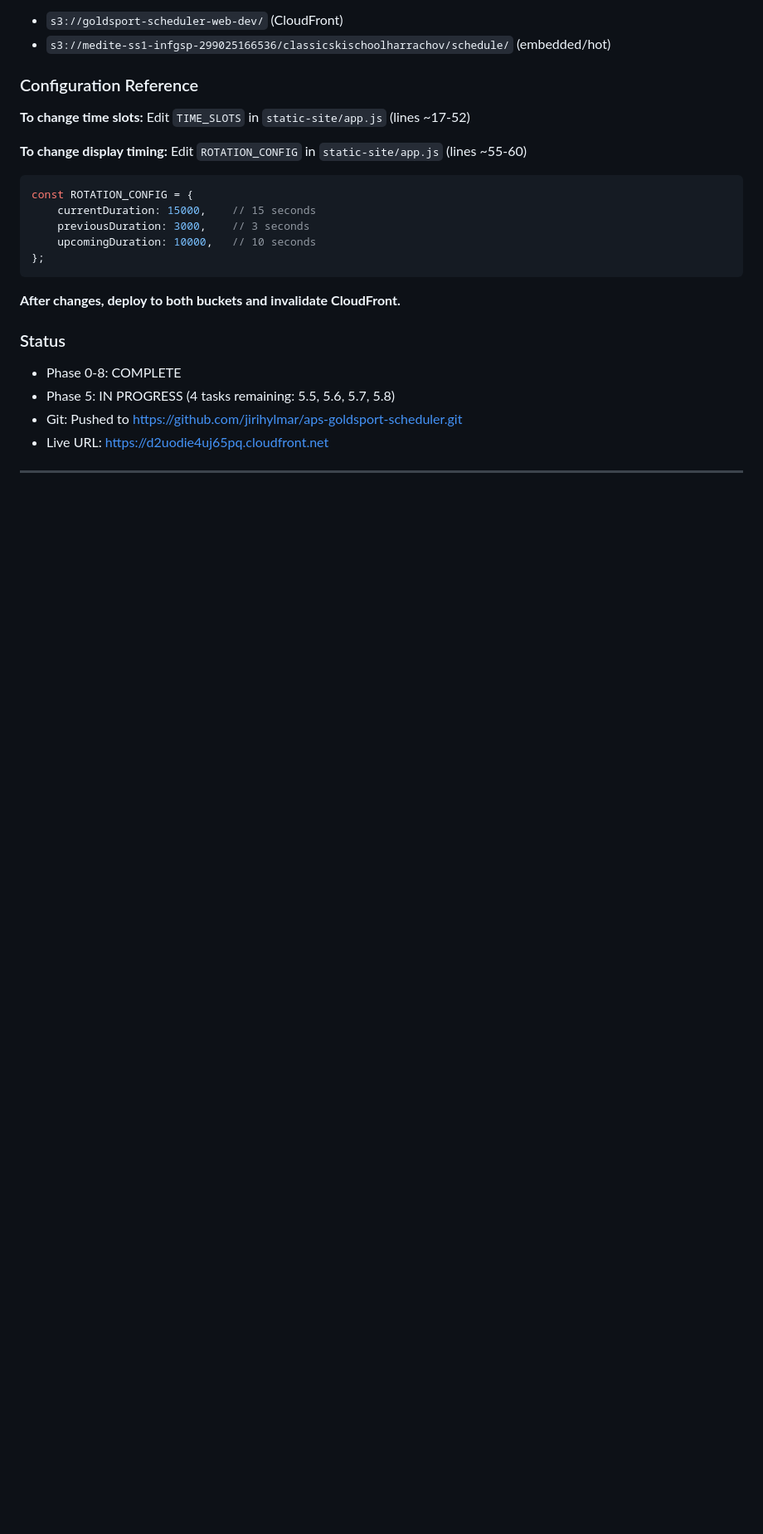
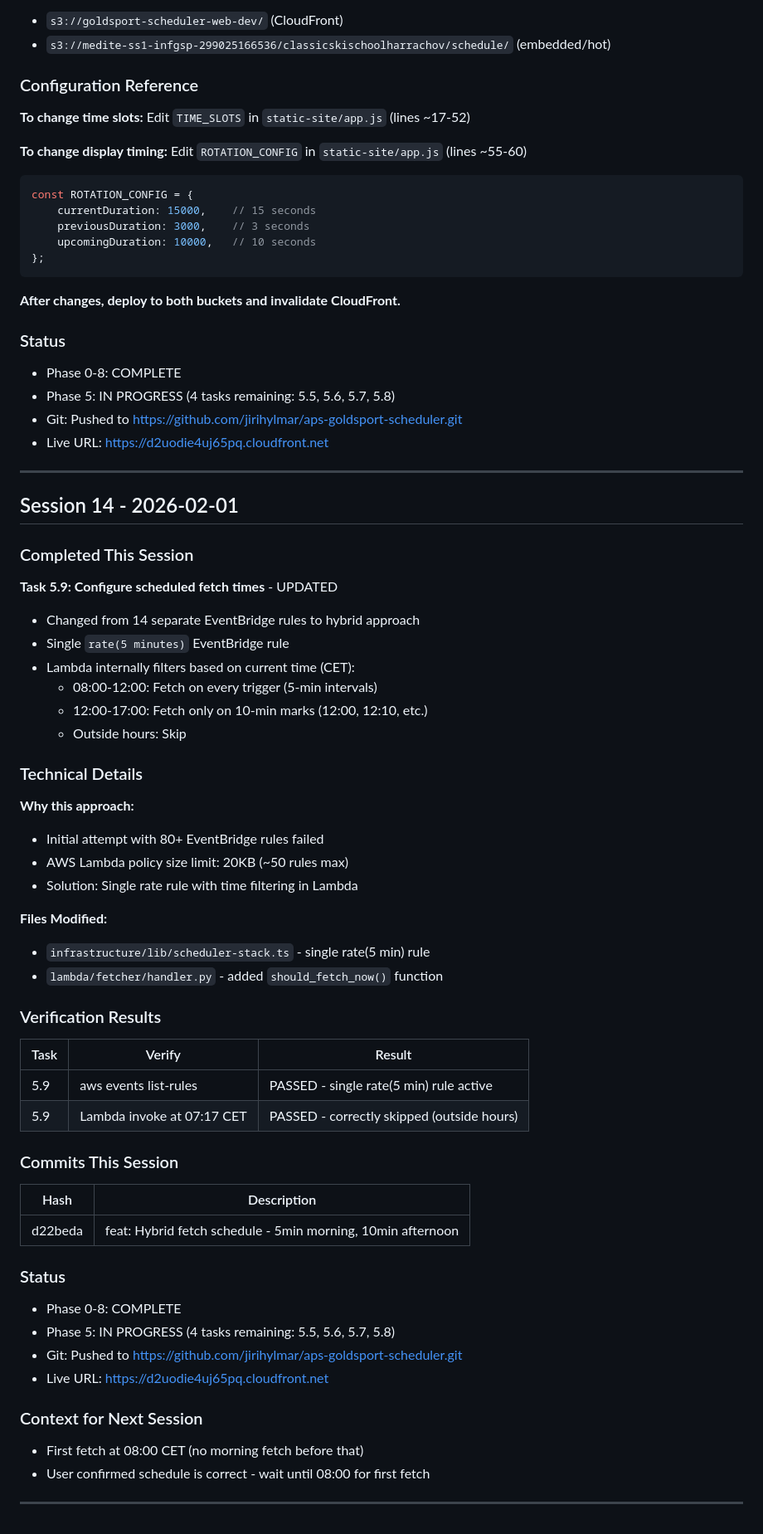
Before and after one commit to jirihylmar/aps-goldsport-scheduler, a Markdown page: session_notes.md, the part around the change. Shown at 83% size. Drawn GitHub-style; blank space fills up the shorter version.

Commit message:
progress: Session 14 - Hybrid fetch schedule deployed
Completed:
- Task 5.9 updated: Single rate(5 min) rule with Lambda time filtering

Next: Pending Phase 5 tasks (5.5-5.8)

Co-Authored-By: Claude Opus 4.5 <noreply@anthropic.com>

```diff
--- a/session_notes.md
+++ b/session_notes.md
@@ -1119,3 +1119,49 @@ const ROTATION_CONFIG = {
 - Live URL: https://d2uodie4uj65pq.cloudfront.net
 
 ---
+
+## Session 14 - 2026-02-01
+
+### Completed This Session
+
+**Task 5.9: Configure scheduled fetch times** - UPDATED
+- Changed from 14 separate EventBridge rules to hybrid approach
+- Single `rate(5 minutes)` EventBridge rule
+- Lambda internally filters based on current time (CET):
+  - 08:00-12:00: Fetch on every trigger (5-min intervals)
+  - 12:00-17:00: Fetch only on 10-min marks (12:00, 12:10, etc.)
+  - Outside hours: Skip
+
+### Technical Details
+
+**Why this approach:**
+- Initial attempt with 80+ EventBridge rules failed
+- AWS Lambda policy size limit: 20KB (~50 rules max)
+- Solution: Single rate rule with time filtering in Lambda
+
+**Files Modified:**
+- `infrastructure/lib/scheduler-stack.ts` - single rate(5 min) rule
+- `lambda/fetcher/handler.py` - added `should_fetch_now()` function
+
+### Verification Results
+| Task | Verify | Result |
+|------|--------|--------|
+| 5.9 | aws events list-rules | PASSED - single rate(5 min) rule active |
+| 5.9 | Lambda invoke at 07:17 CET | PASSED - correctly skipped (outside hours) |
+
+### Commits This Session
+| Hash | Description |
+|------|-------------|
+| d22beda | feat: Hybrid fetch schedule - 5min morning, 10min afternoon |
+
+### Status
+- Phase 0-8: COMPLETE
+- Phase 5: IN PROGRESS (4 tasks remaining: 5.5, 5.6, 5.7, 5.8)
+- Git: Pushed to https://github.com/jirihylmar/aps-goldsport-scheduler.git
+- Live URL: https://d2uodie4uj65pq.cloudfront.net
+
+### Context for Next Session
+- First fetch at 08:00 CET (no morning fetch before that)
+- User confirmed schedule is correct - wait until 08:00 for first fetch
+
+---
```
